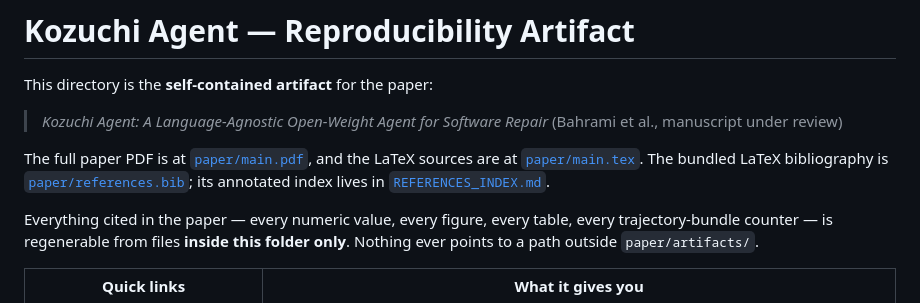
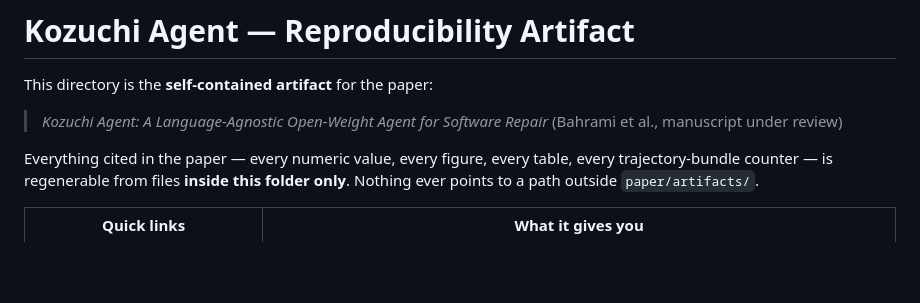
Before and after one commit to marscod/kozuchi-agent-artifact, a Markdown page: README.md, the part around the change. Drawn GitHub-style; blank space fills up the shorter version.

Commit message:
Update README to remove paper source links
Removed links to the full paper PDF and LaTeX sources from the README.

```diff
--- a/README.md
+++ b/README.md
@@ -4,12 +4,6 @@ This directory is the **self-contained artifact** for the paper:
 
 > *Kozuchi Agent: A Language-Agnostic Open-Weight Agent for Software Repair*
 > (Bahrami et al., manuscript under review)
-
-The full paper PDF is at [`paper/main.pdf`](paper/main.pdf), and the
-LaTeX sources are at [`paper/main.tex`](paper/main.tex). The bundled
-LaTeX bibliography is [`paper/references.bib`](paper/references.bib);
-its annotated index lives in
-[`REFERENCES_INDEX.md`](REFERENCES_INDEX.md).
 
 Everything cited in the paper — every numeric value, every figure,
 every table, every trajectory-bundle counter — is regenerable from
```
